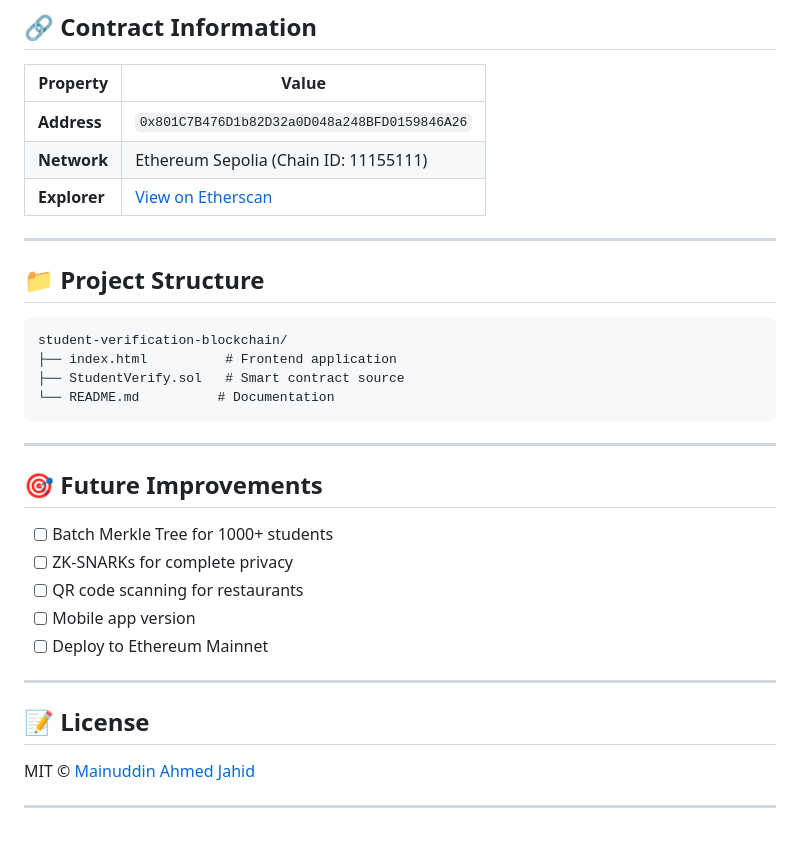
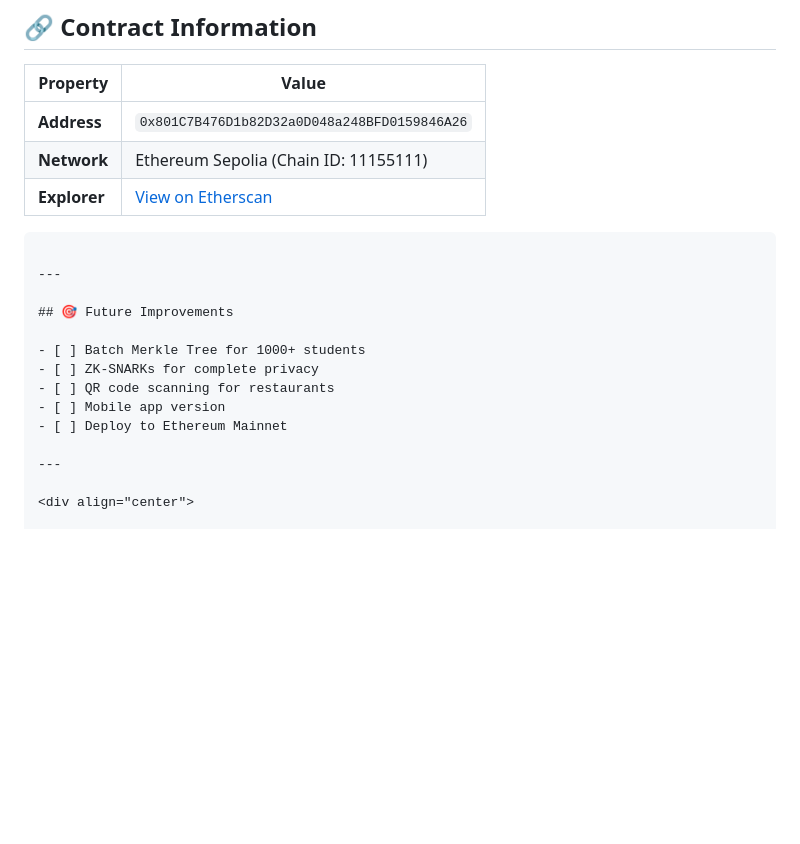
Before and after one commit to jahidmainuddinahmed176176/student-verification-blockchain, a Markdown page: README.md, the part around the change. Rendered like a GitHub page; blank space fills up the shorter version.

````diff
--- a/README.md
+++ b/README.md
@@ -147,15 +147,6 @@ function claimOffer(bytes32[] memory proof, bytes32 leaf) external
 | **Network** | Ethereum Sepolia (Chain ID: 11155111) |
 | **Explorer** | [View on Etherscan](https://sepolia.etherscan.io/address/0x801C7B476D1b82D32a0D048a248BFD0159846A26) |
 
----
-
-## 📁 Project Structure
-
-```
-student-verification-blockchain/
-├── index.html          # Frontend application
-├── StudentVerify.sol   # Smart contract source
-└── README.md          # Documentation
 ```
 
 ---
@@ -170,10 +161,4 @@ student-verification-blockchain/
 
 ---
 
-## 📝 License
-
-MIT © [Mainuddin Ahmed Jahid](https://github.com/jahidmainuddinahmed176176)
-
----
-
 <div align="center">
````
